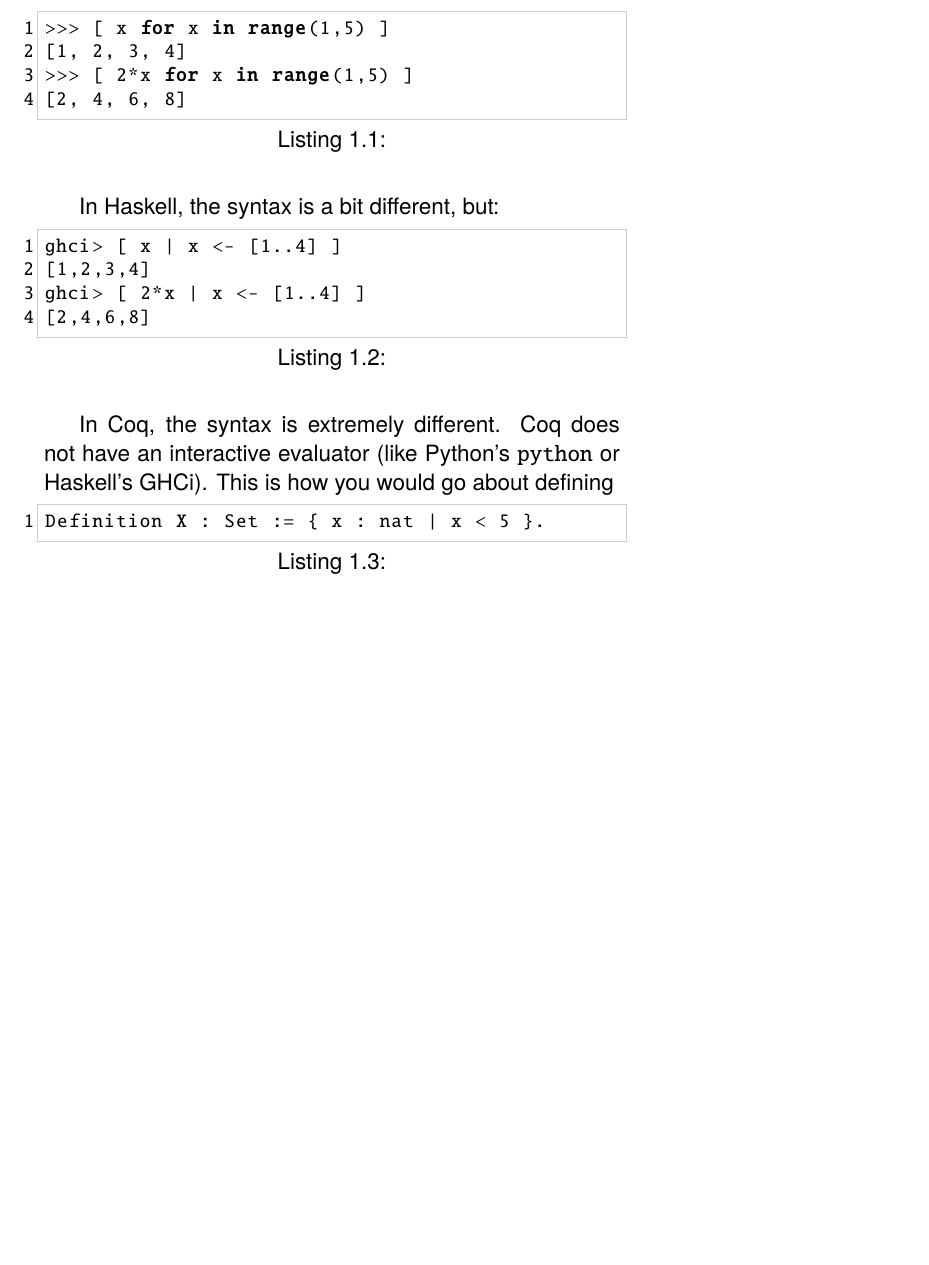
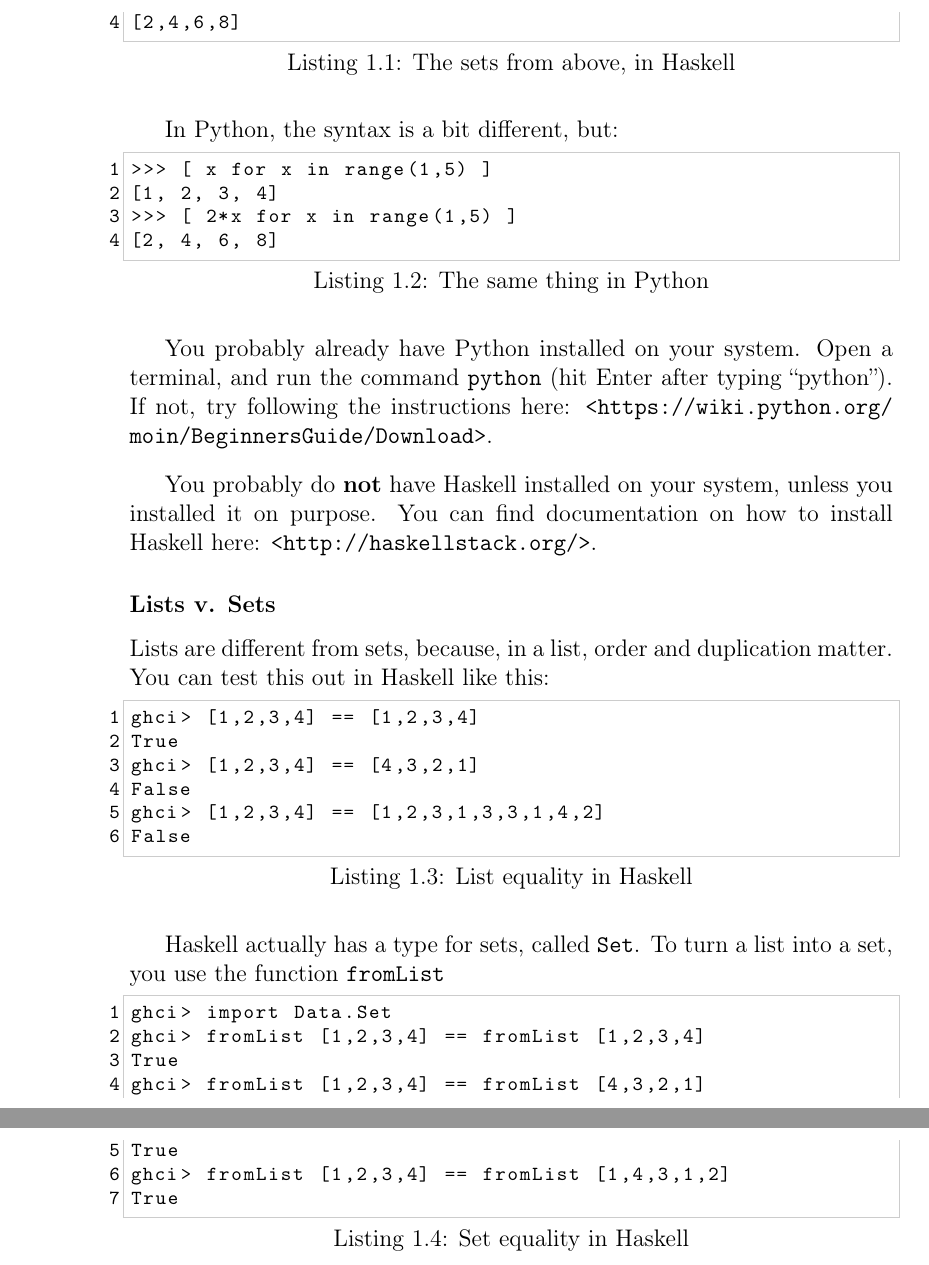
Before and after one commit to pharpend/sets-logics, a LaTeX book (sl.tex, which reads chapters/ch01.tex): part of page 7 of 8 before the commit and two parts of pages 6 and 7 of 8 after it, the two joined at a grey line, cut so that both start at the same text, the shorter picture padded with empty space. Compiled offline with pdfLaTeX.

```diff
--- a/chapters/ch01.tex
+++ b/chapters/ch01.tex
@@ -111,3 +115,3 @@
 we can construct the equivalent of our sets from above like this:
 
-\begin{lstlisting}[language=Python]
+\begin{lstlisting}[language=Haskell,caption={The sets from above, in Haskell}]
@@ -114,22 +121,47 @@
+[2,4,6,8]
+\end{lstlisting}
+
+In Python, the syntax is a bit different, but:
+
+\begin{lstlisting}[language=Python,caption={The same thing in Python}]
 >>> [ x for x in range(1,5) ]
 [1, 2, 3, 4]
 >>> [ 2*x for x in range(1,5) ]
 [2, 4, 6, 8]
 \end{lstlisting}
 
-In Haskell, the syntax is a bit different, but:
+You probably already have Python installed on your system. Open a
+terminal, and run the command \monospace{python} (hit Enter after
+typing ``python''). If not, try following the instructions here:
+\barelink{https://wiki.python.org/moin/BeginnersGuide/Download}.
 
-\begin{lstlisting}[language=Haskell]
-ghci> [ x | x <- [1..4] ]
-[1,2,3,4]
-ghci> [ 2*x | x <- [1..4] ]
-[2,4,6,8]
+You probably do \xtb{not} have Haskell installed on your system,
+unless you installed it on purpose. You can find documentation on how
+to install Haskell here: \barelink{http://haskellstack.org/}.
+
+\subsubsection{Lists v. Sets}
+
+Lists are different from sets, because, in a list, order and
+duplication matter. You can test this out in Haskell like this:
+
+\begin{lstlisting}[language=Haskell,caption={List equality in Haskell}]
+ghci> [1,2,3,4] == [1,2,3,4]
+True
+ghci> [1,2,3,4] == [4,3,2,1]
+False
+ghci> [1,2,3,4] == [1,2,3,1,3,3,1,4,2]
+False
 \end{lstlisting}
 
-In Coq, the syntax is extremely different. Coq does not have an
-interactive evaluator (like Python's \monospace{python} or Haskell's
-GHCi). This is how you would go about defining
+Haskell actually has a type for sets, called \monospace{Set}. To turn
+a list into a set, you use the function \monospace{fromList}
 
-\begin{lstlisting}[language=Haskell]
-Definition X : Set := { x : nat | x < 5 }.
+\begin{lstlisting}[language=Haskell,caption={Set equality in Haskell}]
+ghci> import Data.Set
+ghci> fromList [1,2,3,4] == fromList [1,2,3,4]
+True
+ghci> fromList [1,2,3,4] == fromList [4,3,2,1]
+True
+ghci> fromList [1,2,3,4] == fromList [1,4,3,1,2]
+True
 \end{lstlisting}
--- a/ba.tex
+++ b/sl.tex
@@ -1,7 +1,8 @@
-\documentclass[12pt,oneside,ebook]{memoir}
+\documentclass[12pt,oneside,letterpaper]{memoir}
 
 \usepackage{amsmath}
 \usepackage{amsfonts}
+\usepackage{amssymb}
 \usepackage[date=iso8601,urldate=iso8601]{biblatex}
 \usepackage{color}
 \usepackage{datetime}
@@ -10,9 +11,8 @@
 \usepackage{tabu}
 
 \usepackage[T1]{fontenc}
-\usepackage{newtxtext}
-\usepackage{newtxmath}
-\renewcommand*{\familydefault}{\sfdefault}
+% \usepackage{newtxtext}
+% \usepackage{newtxmath}
 
 \usepackage{url}
 \usepackage[hidelinks]{hyperref}
@@ -23,7 +23,7 @@
 \setlength{\parskip}{2ex}
 \yyyymmdddate
 \renewcommand*{\dateseparator}{-}
-\addbibresource{ba.bib}
+\addbibresource{sl.bib}
 
 \nocite{*}
 
```
Also changed, not shown: Makefile, sl.bib (renamed from ba.bib), chapters/ch01.tex (25 more changed lines), sl.tex (3 more changed lines).
